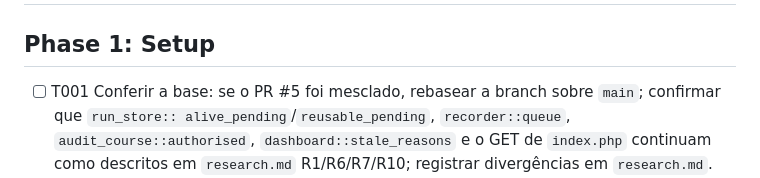
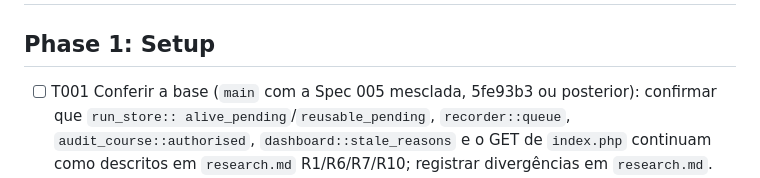
Before and after one commit to saymoncastro/checklist-mooc, a Markdown page: specs/004-api-externa/tasks.md, the part around the change. Rendered like a GitHub page.

```diff
--- a/specs/004-api-externa/tasks.md
+++ b/specs/004-api-externa/tasks.md
@@ -9,7 +9,7 @@ fase por vez, só após autorização).
 
 ## Phase 1: Setup
 
-- [ ] T001 Conferir a base: se o PR #5 foi mesclado, rebasear a branch sobre `main`; confirmar que `run_store::
+- [ ] T001 Conferir a base (`main` com a Spec 005 mesclada, 5fe93b3 ou posterior): confirmar que `run_store::
   alive_pending`/`reusable_pending`, `recorder::queue`, `audit_course::authorised`, `dashboard::stale_reasons` e o GET
   de `index.php` continuam como descritos em `research.md` R1/R6/R7/R10; registrar divergências em `research.md`.
 - [ ] T002 Ambiente isolado `moocaudit-s4-web` (porta 8096, banco `moodle_s4`, rede `moocaudit_s4`) com a receita da
```
Also changed, not shown: specs/004-api-externa/research.md (+5 -5 lines), specs/004-api-externa/spec.md (+5 -5 lines).
